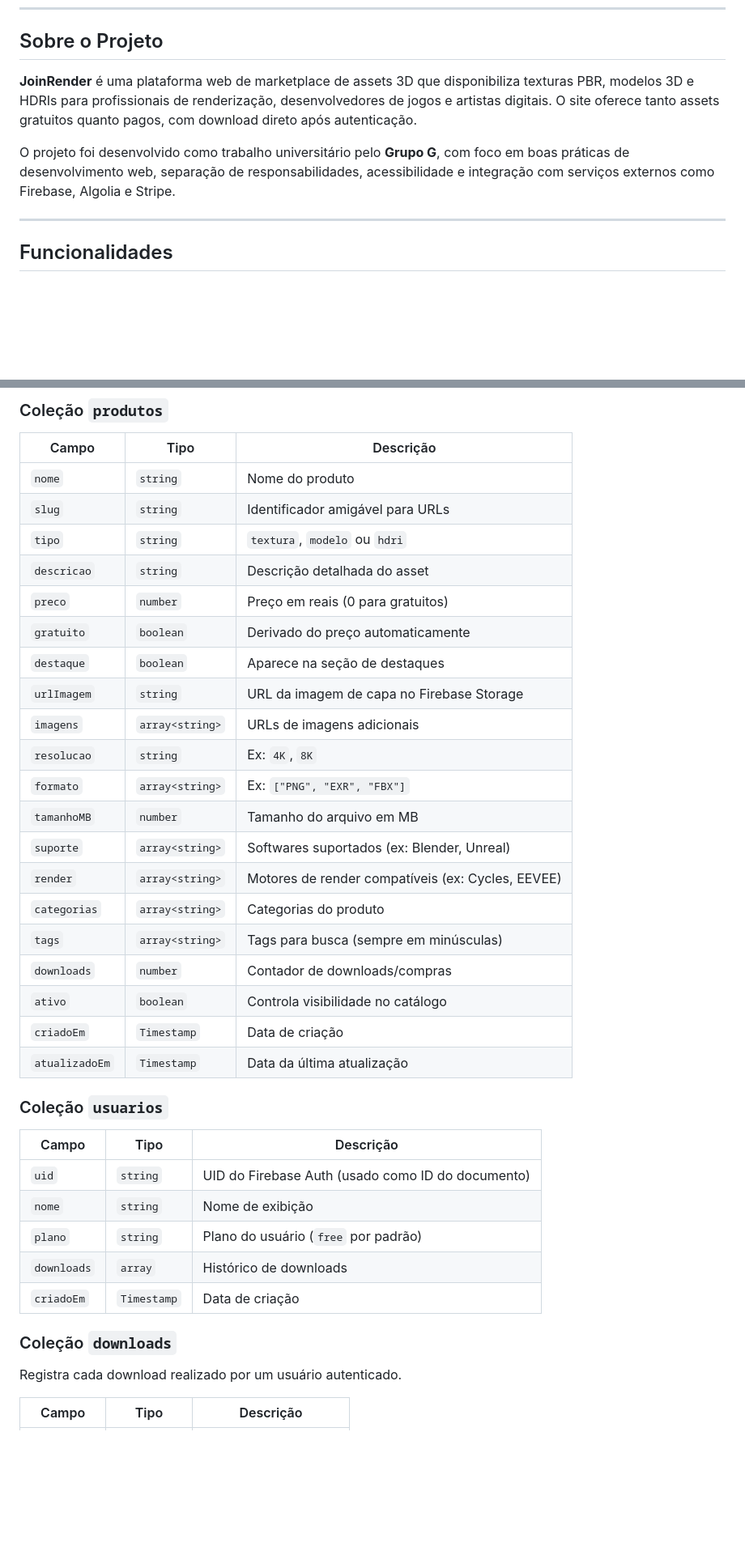
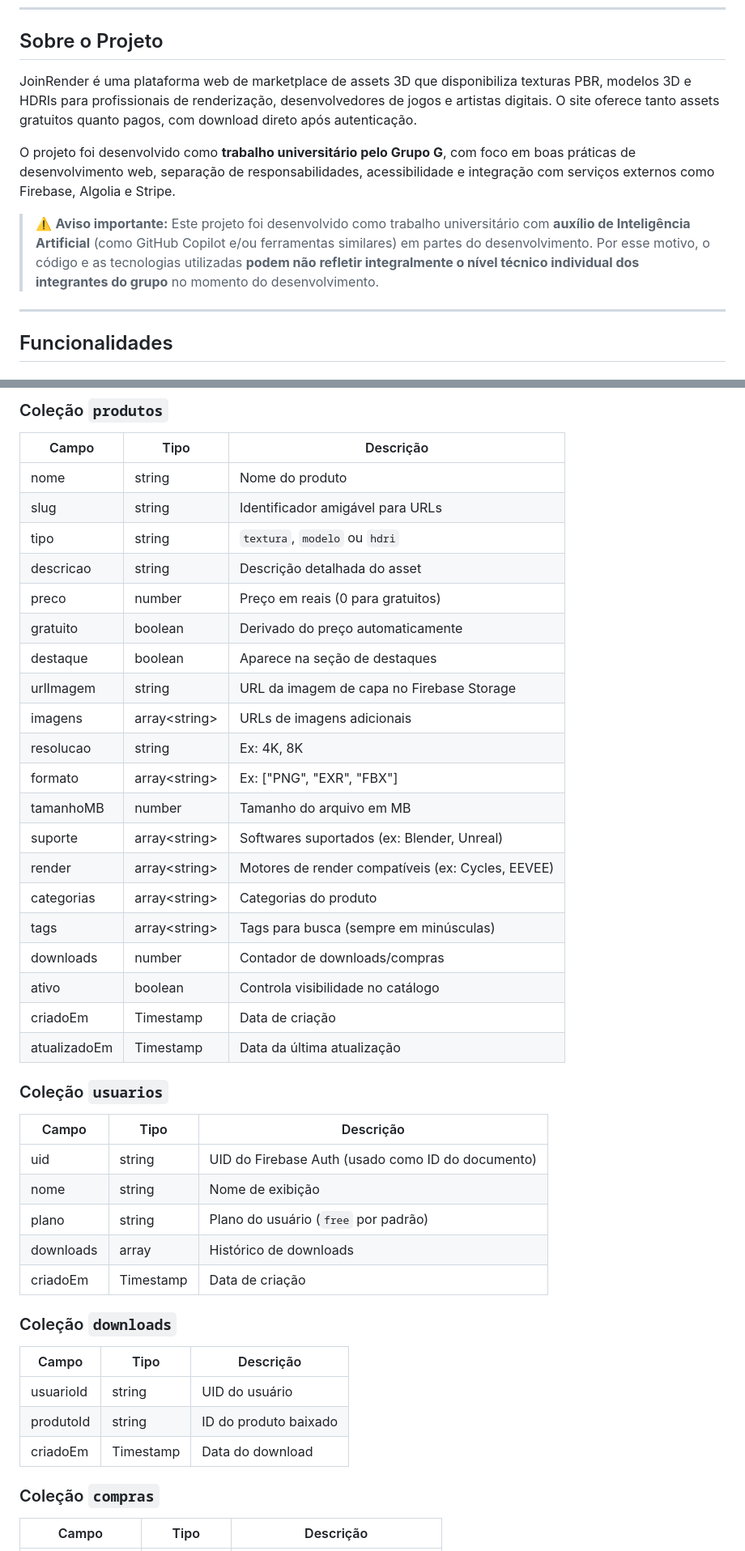
Before and after one commit to SeFeiJao131/DesenvolvimentoWebGrupoG, a Markdown page: README.md, 2 parts joined by grey strips. Shown at 81% size. Rendered like a GitHub page; blank space fills up the shorter version.

```diff
--- a/README.md
+++ b/README.md
@@ -35,9 +32,11 @@
 
 ## Sobre o Projeto
 
-**JoinRender** é uma plataforma web de marketplace de assets 3D que disponibiliza texturas PBR, modelos 3D e HDRIs para profissionais de renderização, desenvolvedores de jogos e artistas digitais. O site oferece tanto assets gratuitos quanto pagos, com download direto após autenticação.
+JoinRender é uma plataforma web de marketplace de assets 3D que disponibiliza texturas PBR, modelos 3D e HDRIs para profissionais de renderização, desenvolvedores de jogos e artistas digitais. O site oferece tanto assets gratuitos quanto pagos, com download direto após autenticação.
 
-O projeto foi desenvolvido como trabalho universitário pelo **Grupo G**, com foco em boas práticas de desenvolvimento web, separação de responsabilidades, acessibilidade e integração com serviços externos como Firebase, Algolia e Stripe.
+O projeto foi desenvolvido como **trabalho universitário pelo Grupo G**, com foco em boas práticas de desenvolvimento web, separação de responsabilidades, acessibilidade e integração com serviços externos como Firebase, Algolia e Stripe.
+
+> ⚠️ **Aviso importante:** Este projeto foi desenvolvido como trabalho universitário com **auxílio de Inteligência Artificial** (como GitHub Copilot e/ou ferramentas similares) em partes do desenvolvimento. Por esse motivo, o código e as tecnologias utilizadas **podem não refletir integralmente o nível técnico individual dos integrantes do grupo** no momento do desenvolvimento.
 
 ---
 
@@ -413,40 +405,46 @@ Valida a assinatura do webhook via `STRIPE_WEBHOOK_SECRET`.
 
 | Campo | Tipo | Descrição |
 |---|---|---|
-| `nome` | `string` | Nome do produto |
-| `slug` | `string` | Identificador amigável para URLs |
-| `tipo` | `string` | `textura`, `modelo` ou `hdri` |
-| `descricao` | `string` | Descrição detalhada do asset |
-| `preco` | `number` | Preço em reais (0 para gratuitos) |
-| `gratuito` | `boolean` | Derivado do preço automaticamente |
-| `destaque` | `boolean` | Aparece na seção de destaques |
-| `urlImagem` | `string` | URL da imagem de capa no Firebase Storage |
-| `imagens` | `array<string>` | URLs de imagens adicionais |
-| `resolucao` | `string` | Ex: `4K`, `8K` |
-| `formato` | `array<string>` | Ex: `["PNG", "EXR", "FBX"]` |
-| `tamanhoMB` | `number` | Tamanho do arquivo em MB |
-| `suporte` | `array<string>` | Softwares suportados (ex: Blender, Unreal) |
-| `render` | `array<string>` | Motores de render compatíveis (ex: Cycles, EEVEE) |
-| `categorias` | `array<string>` | Categorias do produto |
-| `tags` | `array<string>` | Tags para busca (sempre em minúsculas) |
-| `downloads` | `number` | Contador de downloads/compras |
-| `ativo` | `boolean` | Controla visibilidade no catálogo |
-| `criadoEm` | `Timestamp` | Data de criação |
-| `atualizadoEm` | `Timestamp` | Data da última atualização |
+| nome | string | Nome do produto |
+| slug | string | Identificador amigável para URLs |
+| tipo | string | `textura`, `modelo` ou `hdri` |
+| descricao | string | Descrição detalhada do asset |
+| preco | number | Preço em reais (0 para gratuitos) |
+| gratuito | boolean | Derivado do preço automaticamente |
+| destaque | boolean | Aparece na seção de destaques |
+| urlImagem | string | URL da imagem de capa no Firebase Storage |
+| imagens | array\<string\> | URLs de imagens adicionais |
+| resolucao | string | Ex: 4K, 8K |
+| formato | array\<string\> | Ex: ["PNG", "EXR", "FBX"] |
+| tamanhoMB | number | Tamanho do arquivo em MB |
+| suporte | array\<string\> | Softwares suportados (ex: Blender, Unreal) |
+| render | array\<string\> | Motores de render compatíveis (ex: Cycles, EEVEE) |
+| categorias | array\<string\> | Categorias do produto |
+| tags | array\<string\> | Tags para busca (sempre em minúsculas) |
+| downloads | number | Contador de downloads/compras |
+| ativo | boolean | Controla visibilidade no catálogo |
+| criadoEm | Timestamp | Data de criação |
+| atualizadoEm | Timestamp | Data da última atualização |
 
 ### Coleção `usuarios`
 
 | Campo | Tipo | Descrição |
 |---|---|---|
-| `uid` | `string` | UID do Firebase Auth (usado como ID do documento) |
-| `nome` | `string` | Nome de exibição |
-| `plano` | `string` | Plano do usuário (`free` por padrão) |
-| `downloads` | `array` | Histórico de downloads |
-| `criadoEm` | `Timestamp` | Data de criação |
+| uid | string | UID do Firebase Auth (usado como ID do documento) |
+| nome | string | Nome de exibição |
+| plano | string | Plano do usuário (`free` por padrão) |
+| downloads | array | Histórico de downloads |
+| criadoEm | Timestamp | Data de criação |
 
 ### Coleção `downloads`
 
-Registra cada download realizado por um usuário autenticado.
+| Campo | Tipo | Descrição |
+|---|---|---|
+| usuarioId | string | UID do usuário |
+| produtoId | string | ID do produto baixado |
+| criadoEm | Timestamp | Data do download |
+
+### Coleção `compras`
 
 | Campo | Tipo | Descrição |
 |---|---|---|
```
Also changed, not shown: other parts of README.md (+136 -160 lines).
